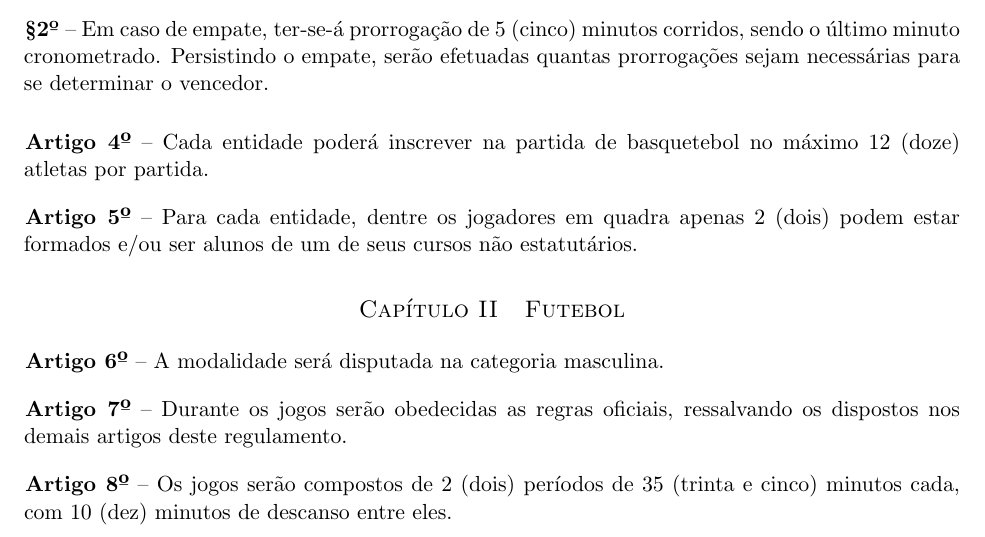
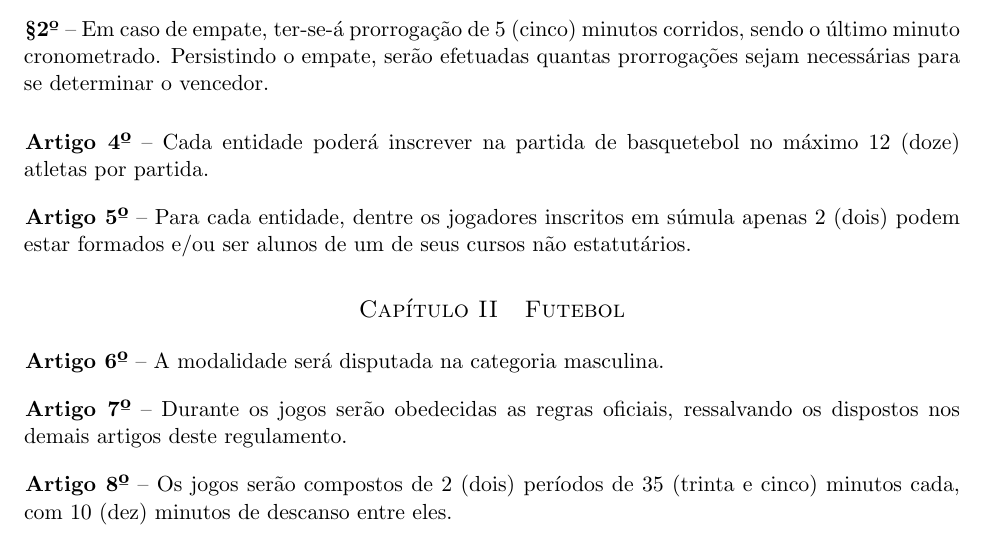
Before and after one commit to rmobis/estatuto-intercomp, a LaTeX document (modalidades/_index.tex, which reads modalidades/basquetebol.tex): part of page 3 of 13, cut so that both start at the same text. Compiled offline with pdfLaTeX.

Commit message:
Update basquetebol.tex

```diff
--- a/modalidades/basquetebol.tex
+++ b/modalidades/basquetebol.tex
@@ -25,5 +25,5 @@
 \end{article}
 
 \begin{article}
-	Para cada entidade, dentre os jogadores em quadra apenas 2 (dois) podem estar formados e/ou ser alunos de um de seus cursos não estatutários.
+	Para cada entidade, dentre os jogadores inscritos em súmula apenas 2 (dois) podem estar formados e/ou ser alunos de um de seus cursos não estatutários.
 \end{article}
```
